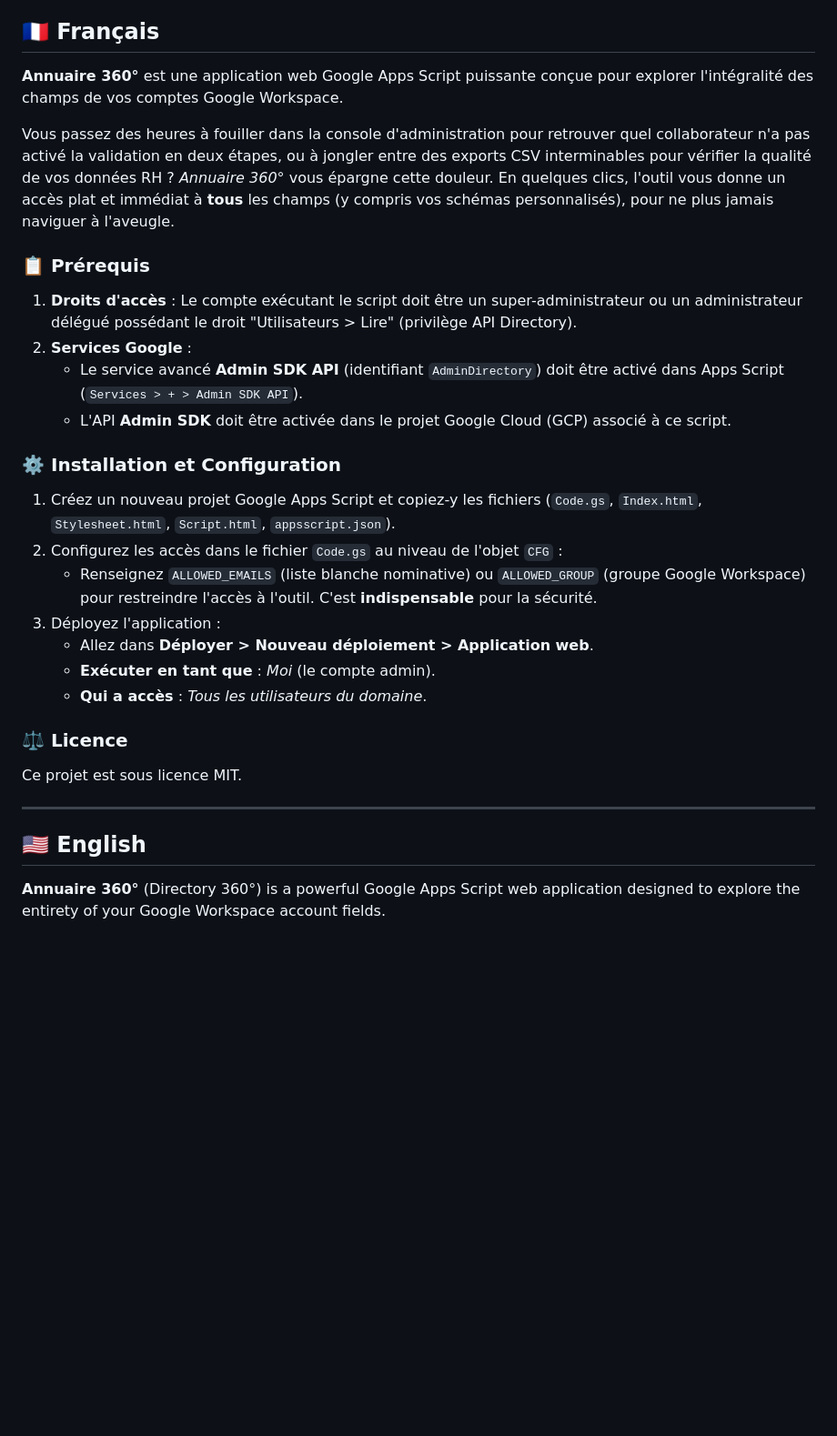
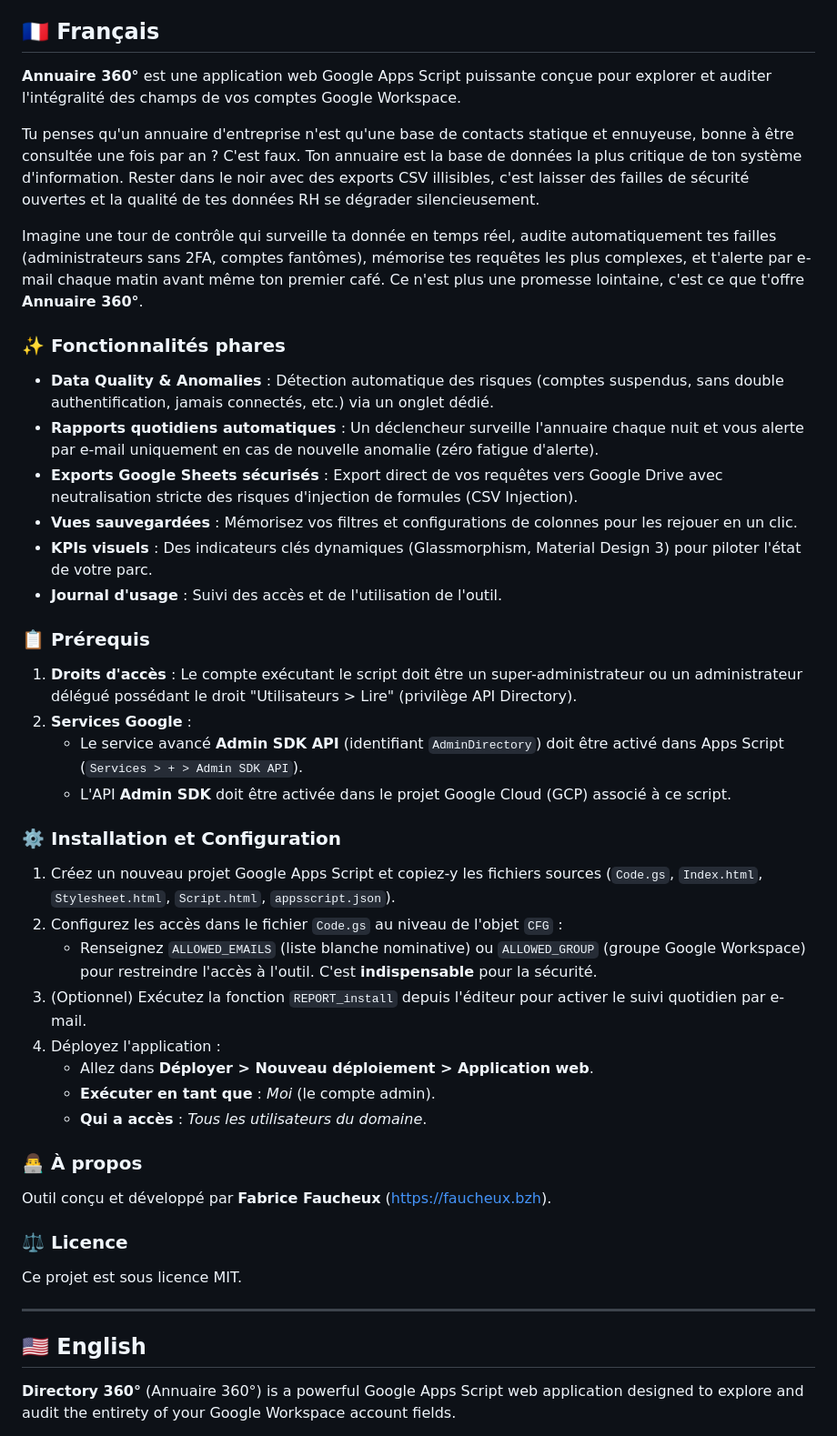
Before and after one commit to FabriceFx/google-workspace-directory-360, a Markdown page: README.md, the part around one of its changes. Shown at 91% size. GitHub-like rendering; blank space fills up the shorter version.

Commit message:
Docs: Refonte du README avec nouveaux arguments vendeurs et fonctionnalités

```diff
--- a/README.md
+++ b/README.md
@@ -4,29 +4,40 @@
 
 ## 🇫🇷 Français
 
-**Annuaire 360°** est une application web Google Apps Script puissante conçue pour explorer l'intégralité des champs de vos comptes Google Workspace.
+**Annuaire 360°** est une application web Google Apps Script puissante conçue pour explorer et auditer l'intégralité des champs de vos comptes Google Workspace.
 
-Vous passez des heures à fouiller dans la console d'administration pour retrouver quel collaborateur n'a pas activé la validation en deux étapes, ou à jongler entre des exports CSV interminables pour vérifier la qualité de vos données RH ? *Annuaire 360°* vous épargne cette douleur. En quelques clics, l'outil vous donne un accès plat et immédiat à **tous** les champs (y compris vos schémas personnalisés), pour ne plus jamais naviguer à l'aveugle.
+Tu penses qu'un annuaire d'entreprise n'est qu'une base de contacts statique et ennuyeuse, bonne à être consultée une fois par an ? C'est faux. Ton annuaire est la base de données la plus critique de ton système d'information. Rester dans le noir avec des exports CSV illisibles, c'est laisser des failles de sécurité ouvertes et la qualité de tes données RH se dégrader silencieusement.
+
+Imagine une tour de contrôle qui surveille ta donnée en temps réel, audite automatiquement tes failles (administrateurs sans 2FA, comptes fantômes), mémorise tes requêtes les plus complexes, et t'alerte par e-mail chaque matin avant même ton premier café. Ce n'est plus une promesse lointaine, c'est ce que t'offre **Annuaire 360°**.
+
+### ✨ Fonctionnalités phares
+- **Data Quality & Anomalies** : Détection automatique des risques (comptes suspendus, sans double authentification, jamais connectés, etc.) via un onglet dédié.
+- **Rapports quotidiens automatiques** : Un déclencheur surveille l'annuaire chaque nuit et vous alerte par e-mail uniquement en cas de nouvelle anomalie (zéro fatigue d'alerte).
+- **Exports Google Sheets sécurisés** : Export direct de vos requêtes vers Google Drive avec neutralisation stricte des risques d'injection de formules (CSV Injection).
+- **Vues sauvegardées** : Mémorisez vos filtres et configurations de colonnes pour les rejouer en un clic.
+- **KPIs visuels** : Des indicateurs clés dynamiques (Glassmorphism, Material Design 3) pour piloter l'état de votre parc.
+- **Journal d'usage** : Suivi des accès et de l'utilisation de l'outil.
 
 ### 📋 Prérequis
-
 1. **Droits d'accès** : Le compte exécutant le script doit être un super-administrateur ou un administrateur délégué possédant le droit "Utilisateurs > Lire" (privilège API Directory).
 2. **Services Google** :
    - Le service avancé **Admin SDK API** (identifiant `AdminDirectory`) doit être activé dans Apps Script (`Services > + > Admin SDK API`).
    - L'API **Admin SDK** doit être activée dans le projet Google Cloud (GCP) associé à ce script.
 
 ### ⚙️ Installation et Configuration
-
-1. Créez un nouveau projet Google Apps Script et copiez-y les fichiers (`Code.gs`, `Index.html`, `Stylesheet.html`, `Script.html`, `appsscript.json`).
+1. Créez un nouveau projet Google Apps Script et copiez-y les fichiers sources (`Code.gs`, `Index.html`, `Stylesheet.html`, `Script.html`, `appsscript.json`).
 2. Configurez les accès dans le fichier `Code.gs` au niveau de l'objet `CFG` :
    - Renseignez `ALLOWED_EMAILS` (liste blanche nominative) ou `ALLOWED_GROUP` (groupe Google Workspace) pour restreindre l'accès à l'outil. C'est **indispensable** pour la sécurité.
-3. Déployez l'application :
+3. (Optionnel) Exécutez la fonction `REPORT_install` depuis l'éditeur pour activer le suivi quotidien par e-mail.
+4. Déployez l'application :
    - Allez dans **Déployer > Nouveau déploiement > Application web**.
    - **Exécuter en tant que** : *Moi* (le compte admin).
    - **Qui a accès** : *Tous les utilisateurs du domaine*.
 
+### 👨‍💻 À propos
+Outil conçu et développé par **Fabrice Faucheux** ([https://faucheux.bzh](https://faucheux.bzh)).
+
 ### ⚖️ Licence
-
 Ce projet est sous licence MIT.
 
 ---
@@ -34,5 +45,5 @@ Ce projet est sous licence MIT.
 <a name="english-version"></a>
 ## 🇺🇸 English
 
-**Annuaire 360°** (Directory 360°) is a powerful Google Apps Script web application designed to explore the entirety of your Google Workspace account fields.
+**Directory 360°** (Annuaire 360°) is a powerful Google Apps Script web application designed to explore and audit the entirety of your Google Workspace account fields.
 
```
Also changed, not shown: other parts of README.md (+18 -7 lines).
